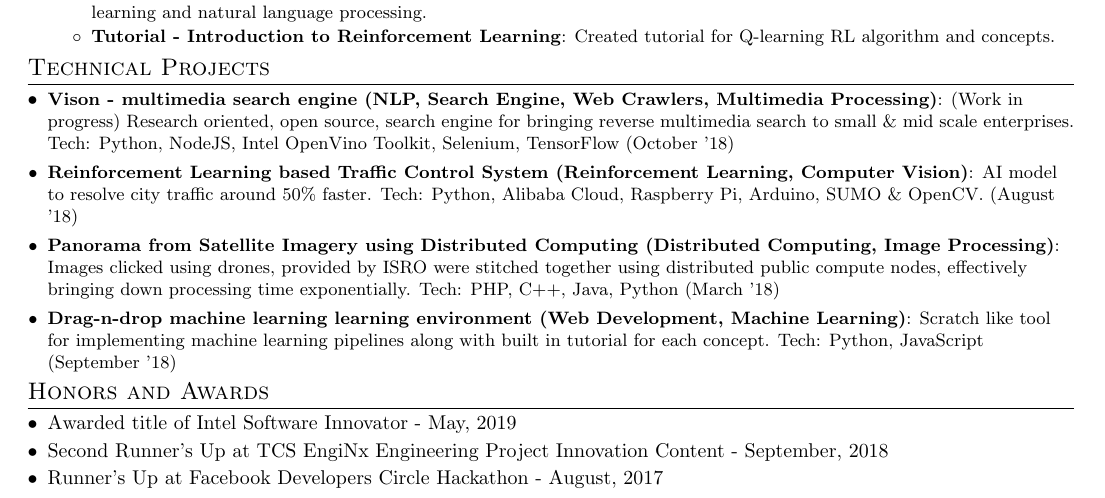
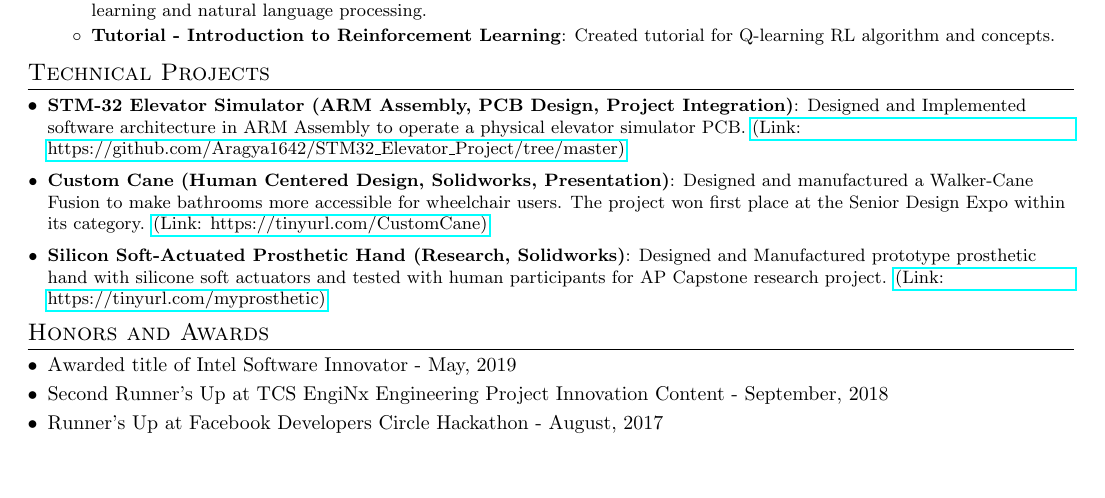
Before and after one commit to Aragya1642/Aragya_Resume, a LaTeX document (main.tex): part of the page, cut so that both start at the same text, the shorter picture padded with empty space. Compiled offline with pdfLaTeX.

Commit message:
Added Projects

```diff
--- a/main.tex
+++ b/main.tex
@@ -181,14 +181,11 @@
 %-----------TECHNICAL PROJECTS-----------------
 \section{Technical Projects}
   \resumeSubHeadingListStart
-    \resumeSubItem{Vison - multimedia search engine (NLP, Search Engine, Web Crawlers, Multimedia Processing)}{(Work in progress) Research oriented, open source, search engine for bringing reverse multimedia search to small \& mid scale enterprises. Tech: Python, NodeJS, Intel OpenVino Toolkit, Selenium, TensorFlow (October '18)}
+    \resumeSubItem{STM-32 Elevator Simulator (ARM Assembly, PCB Design, Project Integration)}{Designed and Implemented software architecture in ARM Assembly to operate a physical elevator simulator PCB. \href{https://github.com/Aragya1642/STM32_Elevator_Project/tree/master}{(Link: https://github.com/Aragya1642/STM32\_Elevator\_Project/tree/master)}}
 \vspace{2pt}
-    \resumeSubItem{Reinforcement Learning based Traffic Control System (Reinforcement Learning, Computer Vision)}{AI model to resolve city traffic around 50\%
-    faster. Tech: Python, Alibaba Cloud, Raspberry Pi, Arduino, SUMO \& OpenCV. (August '18)}
+    \resumeSubItem{Custom Cane (Human Centered Design, Solidworks, Presentation)}{Designed and manufactured a Walker-Cane Fusion to make bathrooms more accessible for wheelchair users. The project won first place at the Senior Design Expo within its category. \href{https://tinyurl.com/CustomCane}{(Link: https://tinyurl.com/CustomCane)}}
 \vspace{2pt}
-    \resumeSubItem{Panorama from Satellite Imagery using Distributed Computing (Distributed Computing, Image Processing)}{Images clicked using drones, provided by ISRO were stitched together using distributed public compute nodes, effectively bringing down processing time exponentially. Tech: PHP, C++, Java, Python (March '18)}
-\vspace{2pt}
-    \resumeSubItem{Drag-n-drop machine learning learning environment (Web Development, Machine Learning)}{Scratch like tool for implementing machine learning pipelines along with built in tutorial for each concept. Tech: Python, JavaScript (September '18)}
+    \resumeSubItem{Silicon Soft-Actuated Prosthetic Hand (Research, Solidworks)}{Designed and Manufactured prototype prosthetic hand with silicone soft actuators and tested with human participants for AP Capstone research project. \href{https://tinyurl.com/myprosthetic}{(Link: https://tinyurl.com/myprosthetic)}}
   \resumeSubHeadingListEnd
 \vspace{-5pt}
 
```
Also changed, not shown: main.pdf, main.tex (6 more changed lines), 3 other files.
